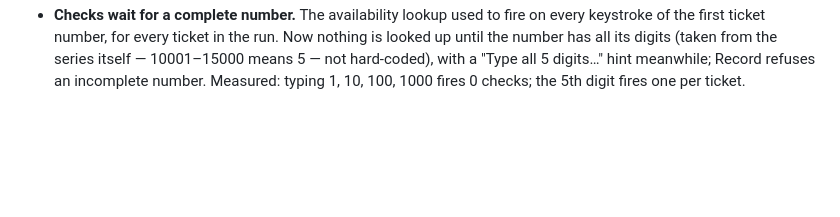
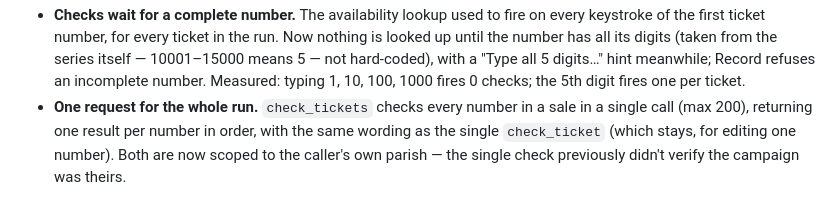
Before and after one commit to justin2908-sys/parish-campaigns, a Markdown page: docs/scope-v1.0.md, the part around the change. Drawn GitHub-style; blank space fills up the shorter version.

Commit message:
Document batched ticket check
Co-Authored-By: Claude Sonnet 5 <noreply@anthropic.com>

```diff
--- a/docs/scope-v1.0.md
+++ b/docs/scope-v1.0.md
@@ -634,3 +634,7 @@ buttons). Now ~470px typical, ~580px worst case (two campaigns, two tiers, two s
   number has all its digits (taken from the series itself — 10001–15000 means 5 — not
   hard-coded), with a "Type all 5 digits…" hint meanwhile; Record refuses an incomplete
   number. Measured: typing 1, 10, 100, 1000 fires 0 checks; the 5th digit fires one per ticket.
+- **One request for the whole run.** `check_tickets` checks every number in a sale in a single
+  call (max 200), returning one result per number in order, with the same wording as the
+  single `check_ticket` (which stays, for editing one number). Both are now scoped to the
+  caller's own parish — the single check previously didn't verify the campaign was theirs.
```
